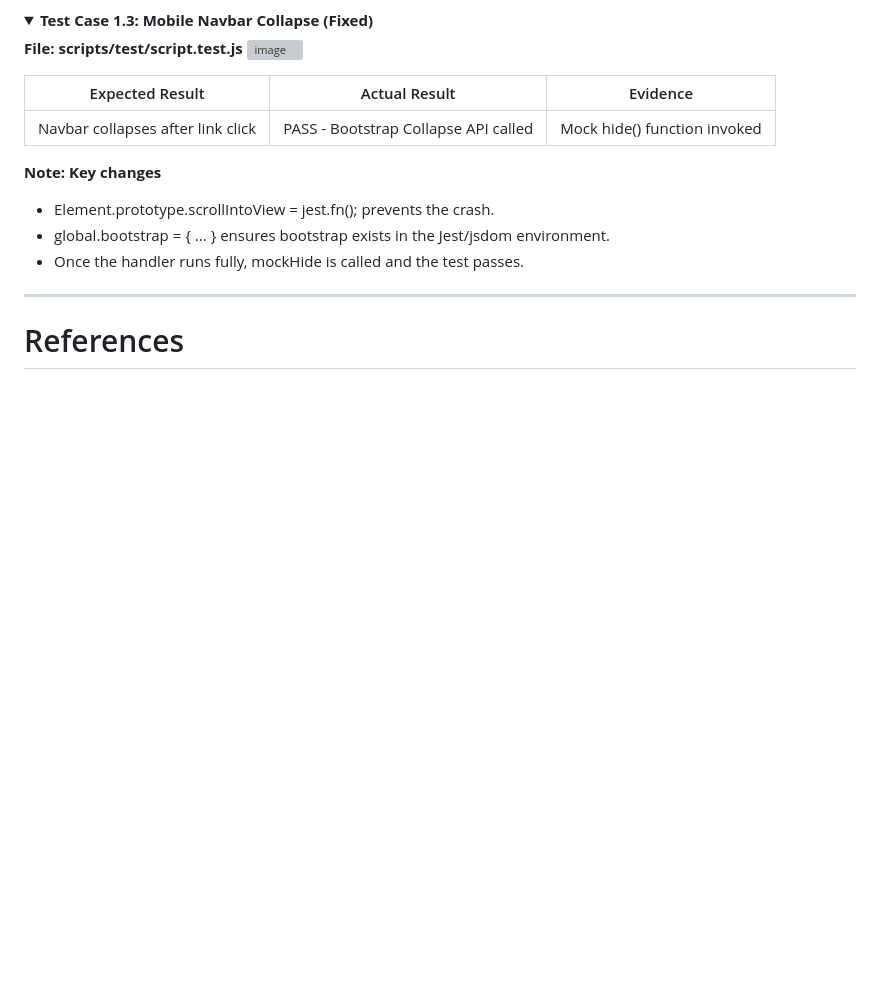
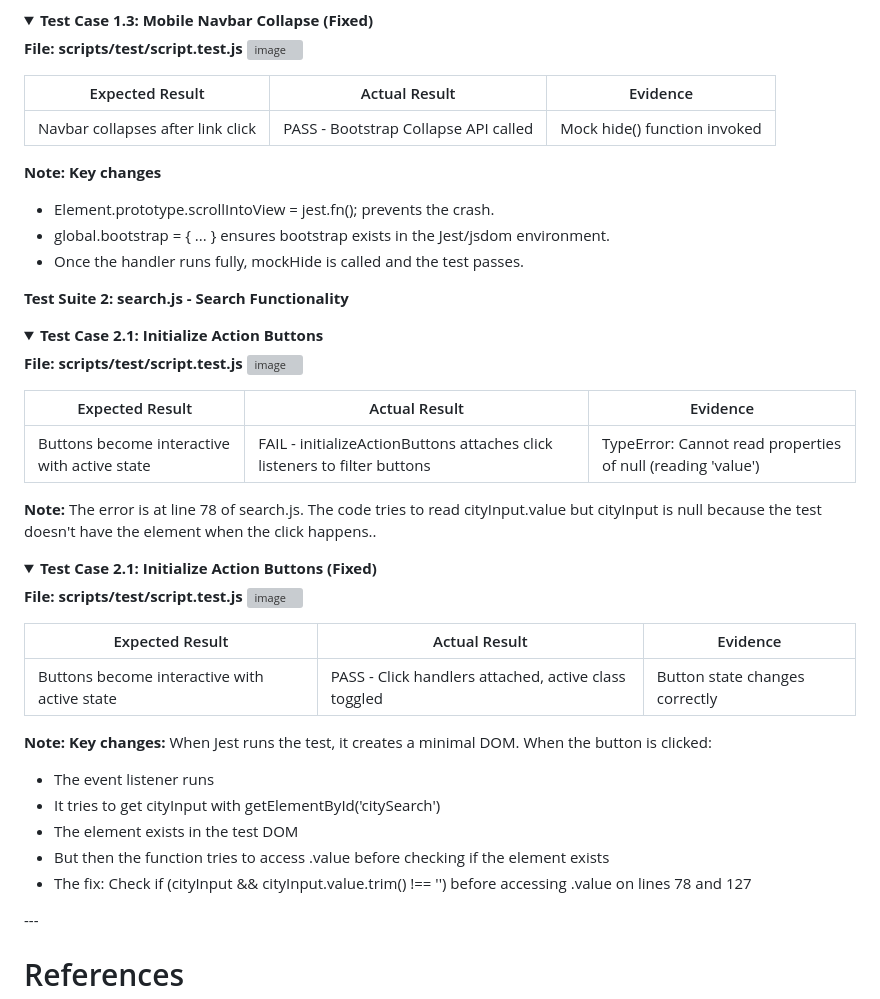
Before and after one commit to rpires71/milestone2, a Markdown page: README.md, the part around the change printed below. GitHub-like rendering; folded sections open; blank space fills up the shorter version; grey boxes are pictures that could not be loaded.

Commit message:
README with Test Case 2.1. Error and Fix

```diff
--- a/README.md
+++ b/README.md
@@ -1865,6 +1865,37 @@ While using **Test-Driven Development (TDD)** principles and **Jest** for the **
 - Once the handler runs fully, mockHide is called and the test passes.
 </details>
 
+**Test Suite 2: search.js - Search Functionality**
+<details>
+<summary><strong>Test Case 2.1: Initialize Action Buttons</strong></summary>
+
+**File: scripts/test/script.test.js**
+<img width="949" height="879" alt="image" src="https://github.com/user-attachments/assets/c3c3120b-3cc3-4a08-a8a3-1f35c85b4739" />
+
+| Expected Result | Actual Result | Evidence |
+|----------|---------|------------|
+|Buttons become interactive with active state|FAIL - initializeActionButtons attaches click listeners to filter buttons|TypeError: Cannot read properties of null (reading 'value')|
+
+**Note:** The error is at line 78 of search.js. The code tries to read cityInput.value but cityInput is null because the test doesn't have the element when the click happens..
+</details>
+<details>
+<summary><strong>Test Case 2.1: Initialize Action Buttons (Fixed)</strong></summary>
+
+**File: scripts/test/script.test.js**
+<img width="1031" height="920" alt="image" src="https://github.com/user-attachments/assets/87f22228-7377-4d6e-bb0d-ee5ae16c6b80" />
+
+| Expected Result | Actual Result | Evidence |
+|----------|---------|------------|
+|Buttons become interactive with active state|PASS - Click handlers attached, active class toggled|Button state changes correctly|
+
+**Note:**
+**Key changes:** When Jest runs the test, it creates a minimal DOM. When the button is clicked:
+- The event listener runs
+- It tries to get cityInput with getElementById('citySearch')
+- The element exists in the test DOM
+- But then the function tries to access .value before checking if the element exists
+- The fix: Check if (cityInput && cityInput.value.trim() !== '') before accessing .value on lines 78 and 127
+</details>
 ---
 
 # References
```
Also changed, not shown: other parts of README.md (+1 -1 lines).
